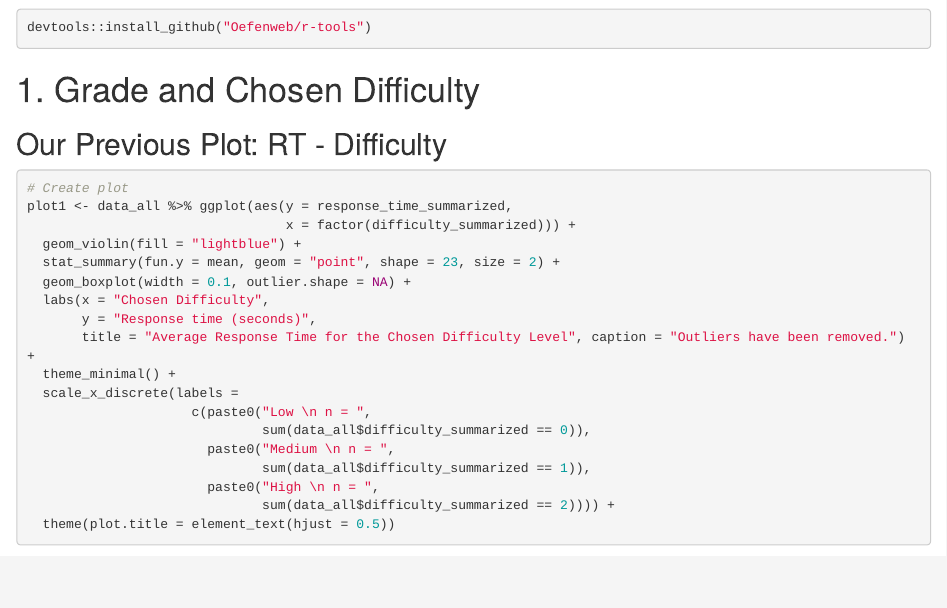
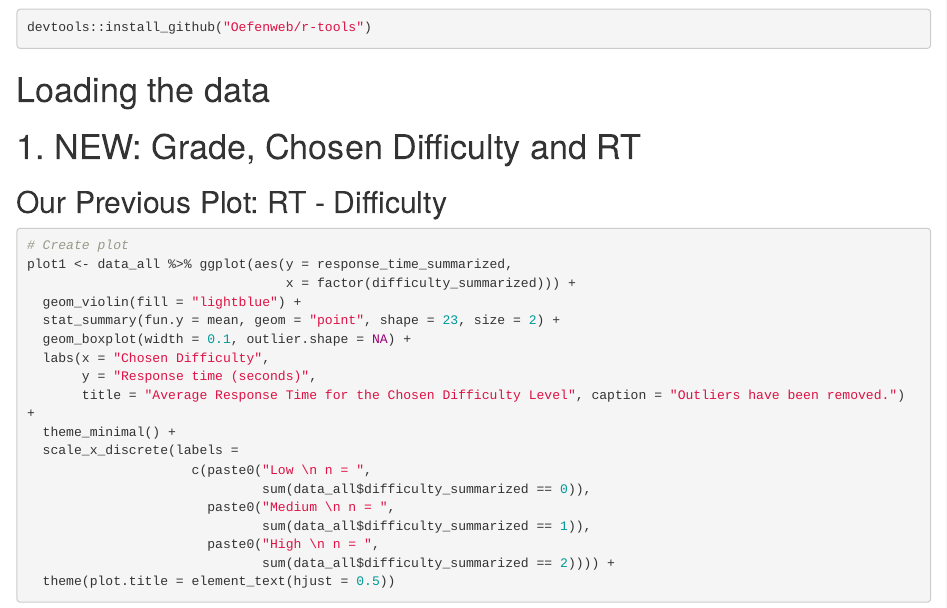
Before and after one commit to renefreichel/PlayerType-FinalProject, an R Markdown document (final_project.Rmd): the page in a window 1100 px wide, from 530 px down. Rendered offline with R 4.5, knitr and Pandoc, with nearby package versions; some code elsewhere in the file could not run offline.

Commit message:
Update final_project.Rmd

````diff
--- a/final_project.Rmd
+++ b/final_project.Rmd
@@ -21,7 +21,7 @@ devtools::install_github("Oefenweb/r-tools")
 
 ```
 
-# 1. Grade and Chosen Difficulty
+# Loading the data
 ```{r setup, include=FALSE}
 
 # Load the data
@@ -46,8 +46,12 @@ data_all <- data_time %>%
   mutate(difficulty_summarized = max(difficulty),
             response_time_summarized = mean(response_in_milliseconds) / 1000)
 View(data_all)
+```
 
 
+
+# 1. NEW: Grade, Chosen Difficulty and RT
+```{r setup, include=FALSE}
 # examine grade differences in RT
 plot_grade_rt <- data_all %>% ggplot(aes(y = response_time_summarized,
                                  x = factor(grade), color =factor(difficulty_summarized))) +
````
Also changed, not shown: final_project.Rmd (1 more changed lines).
